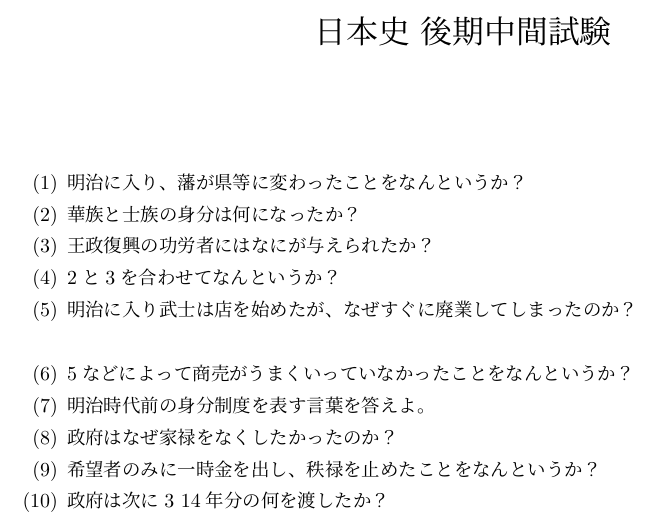
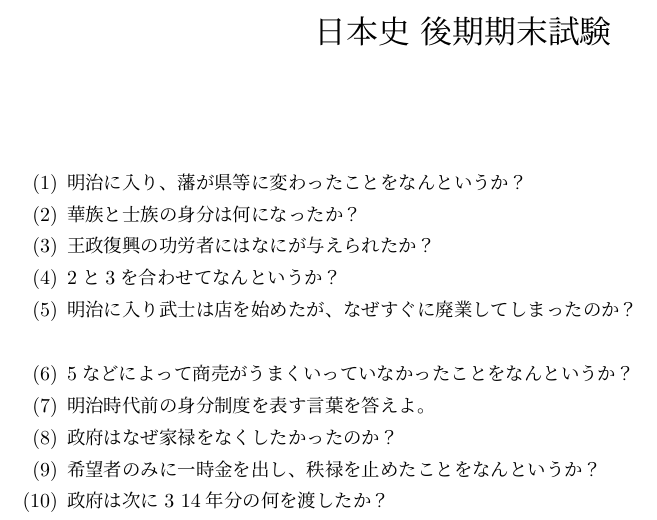
Before and after one commit to Shun2439/History, a LaTeX document (question.tex): part of page 1 of 2, cut so that both start at the same text. Compiled offline with pLaTeX and dvipdfmx.

Commit message:
:white_check_mark:/title

```diff
--- a/question.tex
+++ b/question.tex
@@ -14,7 +14,7 @@
 
 \begin{document}
 
-\title{日本史 後期中間試験}
+\title{日本史 後期期末試験}
 
 \author{}
 
```
Also changed, not shown: README.md.
